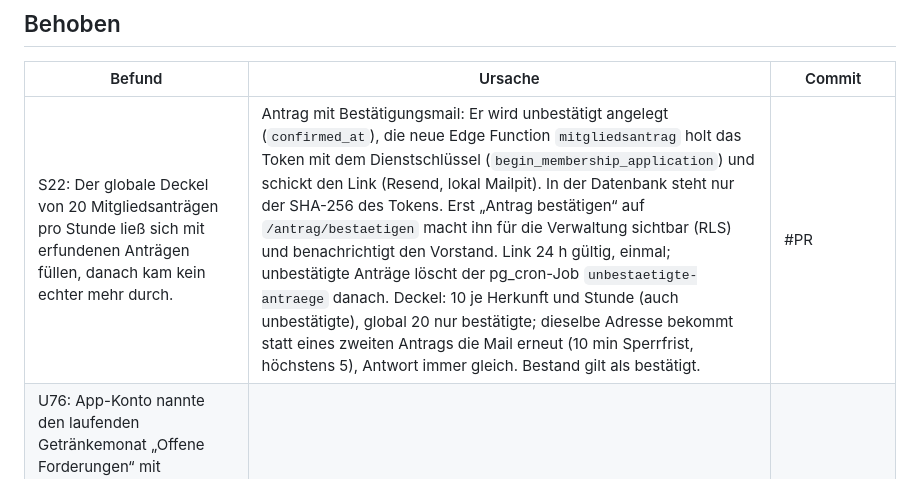
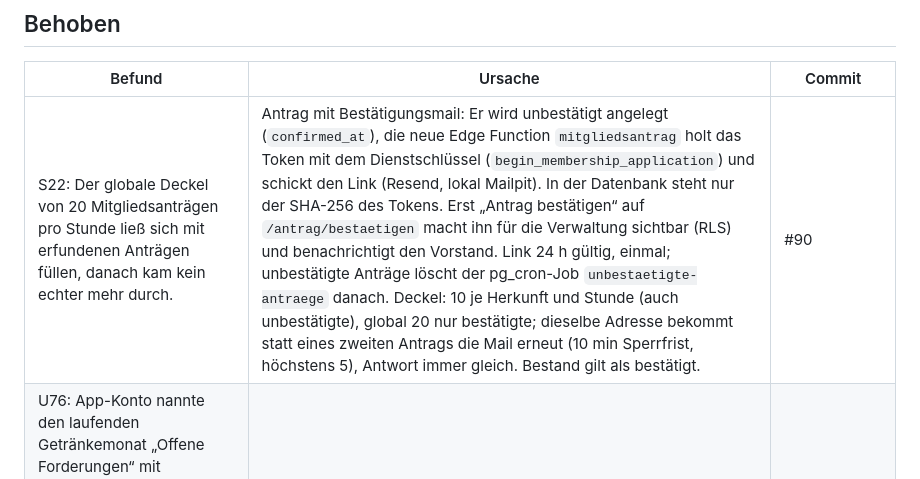
Before and after one commit to dolli17/TCMApp, a Markdown page: docs/testphase-befunde.md, the part around the change. Drawn GitHub-style.

Commit message:
Befundliste: S22 mit PR-Nummer
Co-Authored-By: Claude Opus 5.5 (1M context) <noreply@anthropic.com>

```diff
--- a/docs/testphase-befunde.md
+++ b/docs/testphase-befunde.md
@@ -203,7 +203,7 @@ Verdacht, beim Fix klären: Abbuchungstag ist kein Bankarbeitstag (Samstag, 25.1
 
 | Befund | Ursache | Commit |
 |---|---|---|
-| S22: Der globale Deckel von 20 Mitgliedsanträgen pro Stunde ließ sich mit erfundenen Anträgen füllen, danach kam kein echter mehr durch. | Antrag mit Bestätigungsmail: Er wird unbestätigt angelegt (`confirmed_at`), die neue Edge Function `mitgliedsantrag` holt das Token mit dem Dienstschlüssel (`begin_membership_application`) und schickt den Link (Resend, lokal Mailpit). In der Datenbank steht nur der SHA-256 des Tokens. Erst „Antrag bestätigen“ auf `/antrag/bestaetigen` macht ihn für die Verwaltung sichtbar (RLS) und benachrichtigt den Vorstand. Link 24 h gültig, einmal; unbestätigte Anträge löscht der pg_cron-Job `unbestaetigte-antraege` danach. Deckel: 10 je Herkunft und Stunde (auch unbestätigte), global 20 nur bestätigte; dieselbe Adresse bekommt statt eines zweiten Antrags die Mail erneut (10 min Sperrfrist, höchstens 5), Antwort immer gleich. Bestand gilt als bestätigt. | #PR |
+| S22: Der globale Deckel von 20 Mitgliedsanträgen pro Stunde ließ sich mit erfundenen Anträgen füllen, danach kam kein echter mehr durch. | Antrag mit Bestätigungsmail: Er wird unbestätigt angelegt (`confirmed_at`), die neue Edge Function `mitgliedsantrag` holt das Token mit dem Dienstschlüssel (`begin_membership_application`) und schickt den Link (Resend, lokal Mailpit). In der Datenbank steht nur der SHA-256 des Tokens. Erst „Antrag bestätigen“ auf `/antrag/bestaetigen` macht ihn für die Verwaltung sichtbar (RLS) und benachrichtigt den Vorstand. Link 24 h gültig, einmal; unbestätigte Anträge löscht der pg_cron-Job `unbestaetigte-antraege` danach. Deckel: 10 je Herkunft und Stunde (auch unbestätigte), global 20 nur bestätigte; dieselbe Adresse bekommt statt eines zweiten Antrags die Mail erneut (10 min Sperrfrist, höchstens 5), Antwort immer gleich. Bestand gilt als bestätigt. | #90 |
 | U76: App-Konto nannte den laufenden Getränkemonat „Offene Forderungen“ mit „Zusammen 9,30 €“; auf Start stand „Dein Oktober“ über der Jahreskachel „Arbeitsdienst 2026“; Leerzustand Start „Keine Neuigkeiten.“, /nachrichten „Es liegt nichts vor.“; der Storno-Schritt „Wirklich stornieren“ ließ sich nur über das X des Blatts verlassen; im Blatt „Meine Daten“ stand Speichern am Ende der langen Liste. | Abschnitt heißt „Abrechnung“ wie im Web (U56), der Getränkemonat bleibt „läuft noch“, zurückgebuchte Lastschriften bleiben rot. Start: „Dein Stand“, die Kacheln tragen ihren Zeitraum („Getränke Oktober“, „Arbeitsdienst 2026“). Nachrichtenliste: „Keine Neuigkeiten.“ (die Seite heißt „Neuigkeiten“). Storno-Schritt mit „Abbrechen“ daneben (bei großer Schrift darunter). `Blatt` kann mit `eigenerScroll` den Inhalt selbst scrollen lassen (`BlattScroll`); `Stammdatenformular` heftet so Speichern unter die Felder (Meine Daten, Notfallkontakt). | #85 |
 | U77 (Rest von U52): `Segmente` mit fester Höhe und `adjustsFontSizeToFit` bis 0,6 – bei großer Schrift auf unlesbar gestaucht; 34 Textstellen mit 10,5–12,5 pt außerhalb der Skala; Schnellkachel auf Start mit festem `lineHeight: 17`. | Segmente mit `minHeight`, ohne Stauchen, Text bricht notfalls um. Fließtext auf `schrift.groesse.klein` (13), Großbuchstaben-Etiketten (Wochentage, „HEUTE“, Monat der Veranstaltung) auf `schrift.groesse.kicker` (12) in Semi Condensed, in festen Kacheln mit Deckel `SCHRIFT_DECKEL.form`. Feldbeschriftung (`stil.feldLabel`) und kleine Marke 13 statt 12/11. Tab-Leiste: auch schmal 12 pt, `adjustsFontSizeToFit` bleibt als dokumentierte Ausnahme der festen Form. Nicht angefasst: Zeitachse und Platzspalte in `PlatzRaster` sowie Legende in `FreieZeiten` (Plätze-Umbau, Spur E). Geprüft mit nachgestellter Schrift (×1,5/×2) im Expo-Web. | #85 |
 | U78: Das Blatt hatte einen Griff, aber keine Wischgeste; nirgends Haptik. | Blatt mit `PanResponder`: am Griff immer, über dem Inhalt nur, solange der ganz oben steht (Scrollbereich ohne Zurückfedern). Weit genug oder schnell genug gewischt schließt es, sonst federt es zurück; mit „Bewegung reduzieren“ ohne Fahrt. VoiceOver: Zwei-Finger-Z schließt (`onAccessibilityEscape`). Haptik über `src/lib/haptik.ts` (expo-haptics ~14.0.1): Erfolg nach Buchen, Mitspielen und Eintragen, leichter Stoß beim „+“ eines Getränks, Fehler-Muster bei Ablehnung. Web: stumm; Build ohne das native Modul: stumm statt Absturz. Braucht einen neuen nativen Build. | #85 |
```
